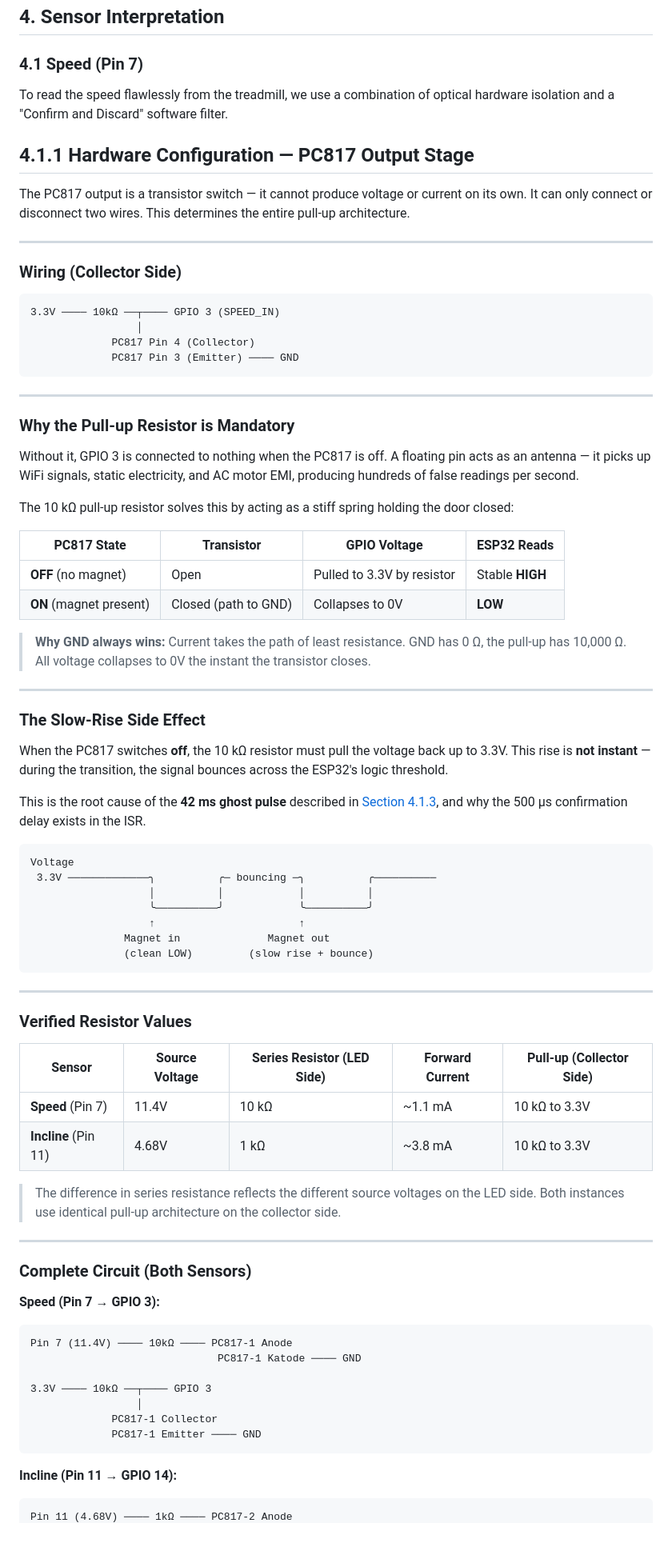
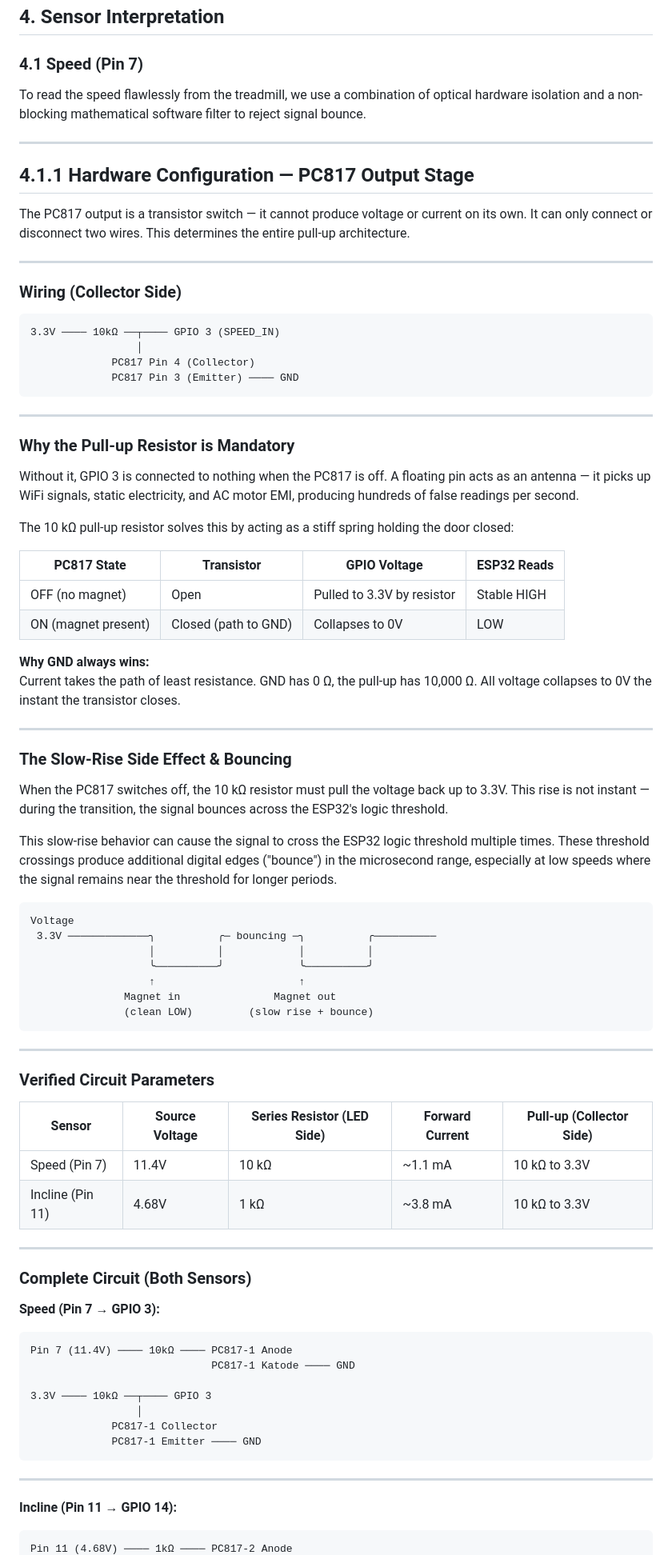
Before and after one commit to Kleiveland/StrideControl, a Markdown page: DESIGN_GUIDE.md, the part around one of its changes. Shown at 80% size. Rendered like a GitHub page; blank space fills up the shorter version.

````diff
--- a/DESIGN_GUIDE.md
+++ b/DESIGN_GUIDE.md
@@ -101,7 +101,9 @@ Physical Speed (+/−) and Incline (+/−) buttons are **ignored** by the treadm
 
 ### 4.1 Speed (Pin 7)
 
-To read the speed flawlessly from the treadmill, we use a combination of optical hardware isolation and a "Confirm and Discard" software filter.
+To read the speed flawlessly from the treadmill, we use a combination of optical hardware isolation and a non-blocking mathematical software filter to reject signal bounce.
+
+---
 
 ## 4.1.1 Hardware Configuration — PC817 Output Stage
 
@@ -111,12 +113,12 @@ The PC817 output is a transistor switch — it cannot produce voltage or current
 
 ### Wiring (Collector Side)
 
-```
+~~~text
 3.3V ──── 10kΩ ──┬──── GPIO 3 (SPEED_IN)
                  │
              PC817 Pin 4 (Collector)
              PC817 Pin 3 (Emitter) ──── GND
-```
+~~~
 
 ---
 
@@ -126,57 +128,60 @@ Without it, GPIO 3 is connected to nothing when the PC817 is off. A floating pin
 
 The 10 kΩ pull-up resistor solves this by acting as a stiff spring holding the door closed:
 
-| PC817 State | Transistor | GPIO Voltage | ESP32 Reads |
-|---|---|---|---|
-| **OFF** (no magnet) | Open | Pulled to 3.3V by resistor | Stable **HIGH** |
-| **ON** (magnet present) | Closed (path to GND) | Collapses to 0V | **LOW** |
+| PC817 State         | Transistor            | GPIO Voltage                  | ESP32 Reads |
+|-------------------|----------------------|-------------------------------|-------------|
+| OFF (no magnet)   | Open                 | Pulled to 3.3V by resistor   | Stable HIGH |
+| ON (magnet present)| Closed (path to GND) | Collapses to 0V              | LOW         |
 
-> **Why GND always wins:** Current takes the path of least resistance. GND has 0 Ω, the pull-up has 10,000 Ω. All voltage collapses to 0V the instant the transistor closes.
+**Why GND always wins:**
+Current takes the path of least resistance. GND has 0 Ω, the pull-up has 10,000 Ω. All voltage collapses to 0V the instant the transistor closes.
 
 ---
 
-### The Slow-Rise Side Effect
+### The Slow-Rise Side Effect & Bouncing
 
-When the PC817 switches **off**, the 10 kΩ resistor must pull the voltage back up to 3.3V. This rise is **not instant** — during the transition, the signal bounces across the ESP32's logic threshold.
+When the PC817 switches off, the 10 kΩ resistor must pull the voltage back up to 3.3V. This rise is not instant — during the transition, the signal bounces across the ESP32's logic threshold.
 
-This is the root cause of the **42 ms ghost pulse** described in [Section 4.1.3](#413-verified-debugging-history--speed-isr), and why the 500 µs confirmation delay exists in the ISR.
+This slow-rise behavior can cause the signal to cross the ESP32 logic threshold multiple times. These threshold crossings produce additional digital edges ("bounce") in the microsecond range, especially at low speeds where the signal remains near the threshold for longer periods.
 
-```
+~~~text
 Voltage
  3.3V ─────────────╮          ╭─ bouncing ─╮          ╭──────────
                    │          │            │          │
                    ╰──────────╯            ╰──────────╯
                    ↑                       ↑
-               Magnet in              Magnet out
+               Magnet in               Magnet out
                (clean LOW)         (slow rise + bounce)
-```
+~~~
 
 ---
 
-### Verified Resistor Values
+### Verified Circuit Parameters
 
 | Sensor | Source Voltage | Series Resistor (LED Side) | Forward Current | Pull-up (Collector Side) |
-|---|---|---|---|---|
-| **Speed** (Pin 7) | 11.4V | 10 kΩ | ~1.1 mA | 10 kΩ to 3.3V |
-| **Incline** (Pin 11) | 4.68V | 1 kΩ | ~3.8 mA | 10 kΩ to 3.3V |
-
-> The difference in series resistance reflects the different source voltages on the LED side. Both instances use identical pull-up architecture on the collector side.
+|--------|--------------|-----------------------------|----------------|--------------------------|
+| Speed (Pin 7) | 11.4V | 10 kΩ | ~1.1 mA | 10 kΩ to 3.3V |
+| Incline (Pin 11) | 4.68V | 1 kΩ | ~3.8 mA | 10 kΩ to 3.3V |
 
 ---
 
 ### Complete Circuit (Both Sensors)
 
 **Speed (Pin 7 → GPIO 3):**
-```
+
+~~~text
 Pin 7 (11.4V) ──── 10kΩ ──── PC817-1 Anode
-                              PC817-1 Katode ──── GND
+                             PC817-1 Katode ──── GND
 
 3.3V ──── 10kΩ ──┬──── GPIO 3
                  │
              PC817-1 Collector
              PC817-1 Emitter ──── GND
-```
+~~~
+
+---
 
 **Incline (Pin 11 → GPIO 14):**
-```
+
+~~~text
 Pin 11 (4.68V) ──── 1kΩ ──── PC817-2 Anode
````
Also changed, not shown: other parts of DESIGN_GUIDE.md (+63 -8 lines).
